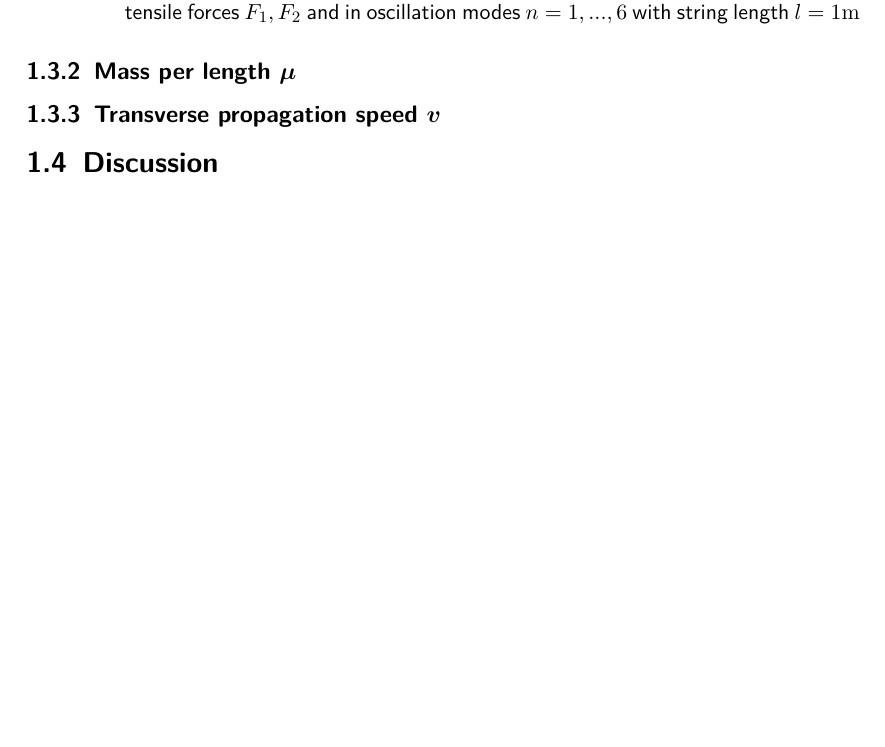
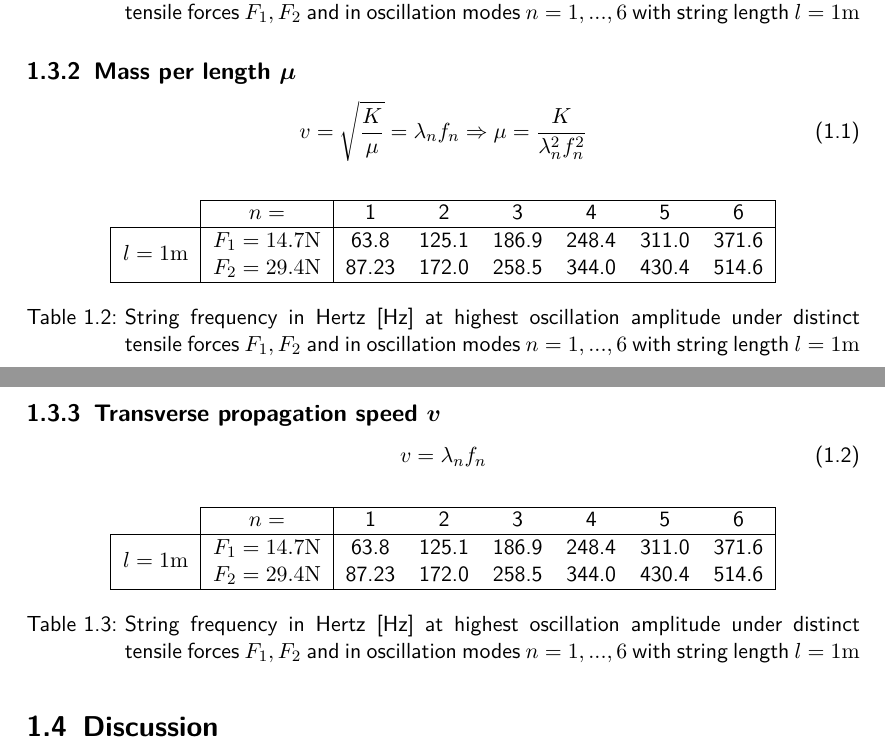
Before and after one commit to HappyEmu/physics-reports, a LaTeX document (exp2/report/report2.tex): part of page 3 of 4 before the commit and two parts of pages 3 and 4 of 5 after it, the two joined at a grey line, cut so that both start at the same text, the shorter picture padded with empty space. Compiled offline with pdfLaTeX.

Commit message:
Added mu and v claculations, tables to be filled with real data from excel file
	modified:   exp2/report/report2.tex

```diff
--- a/exp2/report/report2.tex
+++ b/exp2/report/report2.tex
@@ -53,8 +53,39 @@
 
 \subsection[Mass per length]{Mass per length $\bm{\mu}$}
 
+\begin{equation}
+v=\sqrt{\frac{K}{\mu}}=\lambda_n f_n \Rightarrow \mu = \frac{K}{\lambda_n^2 f_n^2}
+\end{equation}
+
+\begin{table}[H]
+	\center
+	\begin{tabular}{|c|c|cccccc|}
+	\cline{2-8}
+	 \multicolumn{1}{c|}{}& $n=$ & 1 & 2 & 3 & 4 & 5 & 6\\  \hline
+	\multirow{2}{*}{$l=1\unit{m}$} & $F_1=14.7\unit{N}$ & 63.8 & 125.1 & 186.9 & 248.4 & 311.0 & 371.6\\
+	& $F_2=29.4\unit{N}$ & 87.23 & 172.0 & 258.5 & 344.0 & 430.4 & 514.6\\
+	\hline
+	\end{tabular}
+	\caption{String frequency in Hertz [Hz] at highest oscillation amplitude under distinct tensile forces $F_1, F_2$ and in oscillation modes $n=1,...,6$ with string length $l=1\unit{m}$}
+\end{table}
+
 \subsection[Transervse propagation speed]{Transverse propagation speed $\bm{v}$}
 
+\begin{equation}
+v=\lambda_n f_n
+\end{equation}
+
+\begin{table}[H]
+	\center
+	\begin{tabular}{|c|c|cccccc|}
+	\cline{2-8}
+	 \multicolumn{1}{c|}{}& $n=$ & 1 & 2 & 3 & 4 & 5 & 6\\  \hline
+	\multirow{2}{*}{$l=1\unit{m}$} & $F_1=14.7\unit{N}$ & 63.8 & 125.1 & 186.9 & 248.4 & 311.0 & 371.6\\
+	& $F_2=29.4\unit{N}$ & 87.23 & 172.0 & 258.5 & 344.0 & 430.4 & 514.6\\
+	\hline
+	\end{tabular}
+	\caption{String frequency in Hertz [Hz] at highest oscillation amplitude under distinct tensile forces $F_1, F_2$ and in oscillation modes $n=1,...,6$ with string length $l=1\unit{m}$}
+\end{table}
 
 \section{Discussion}
 
```
